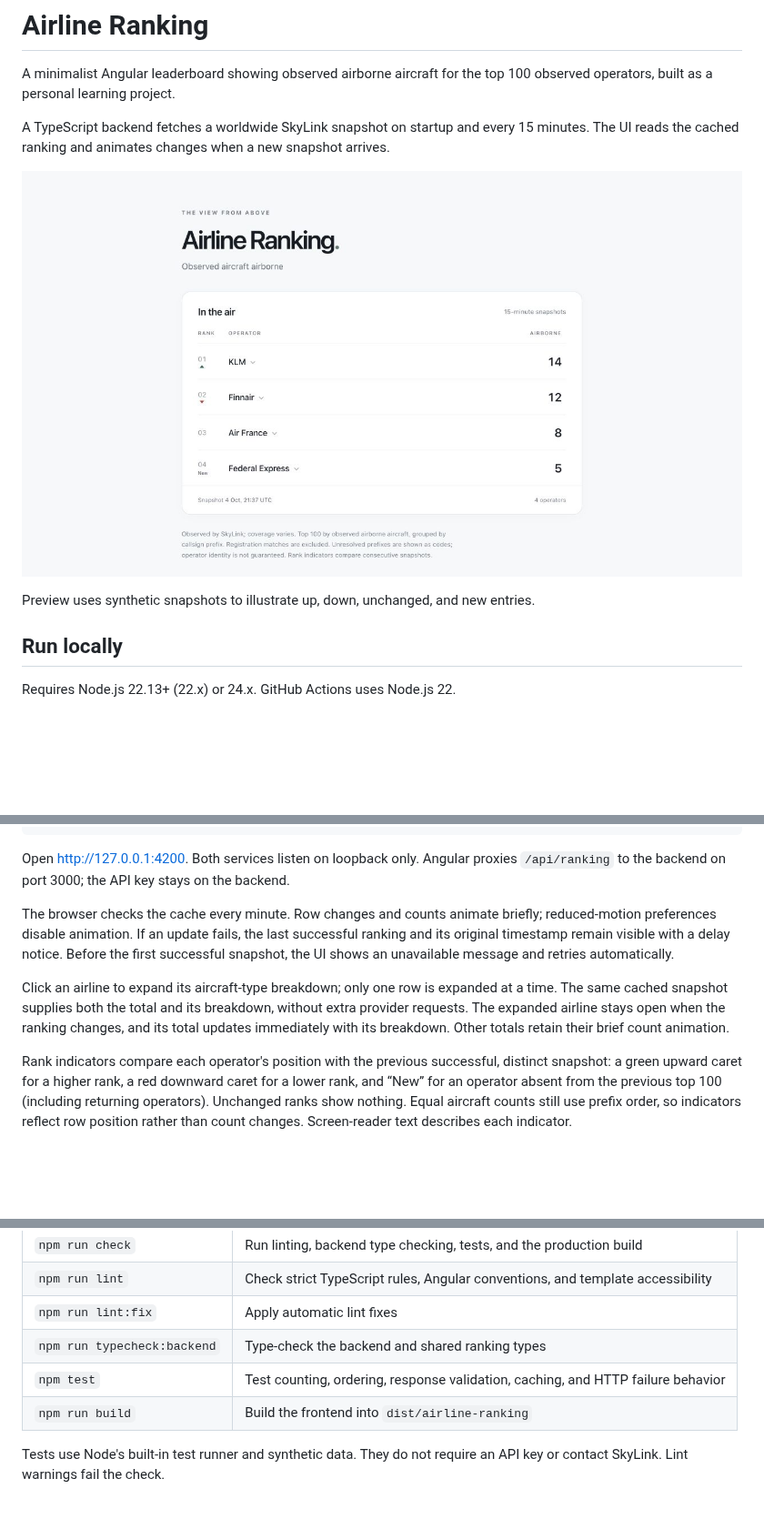
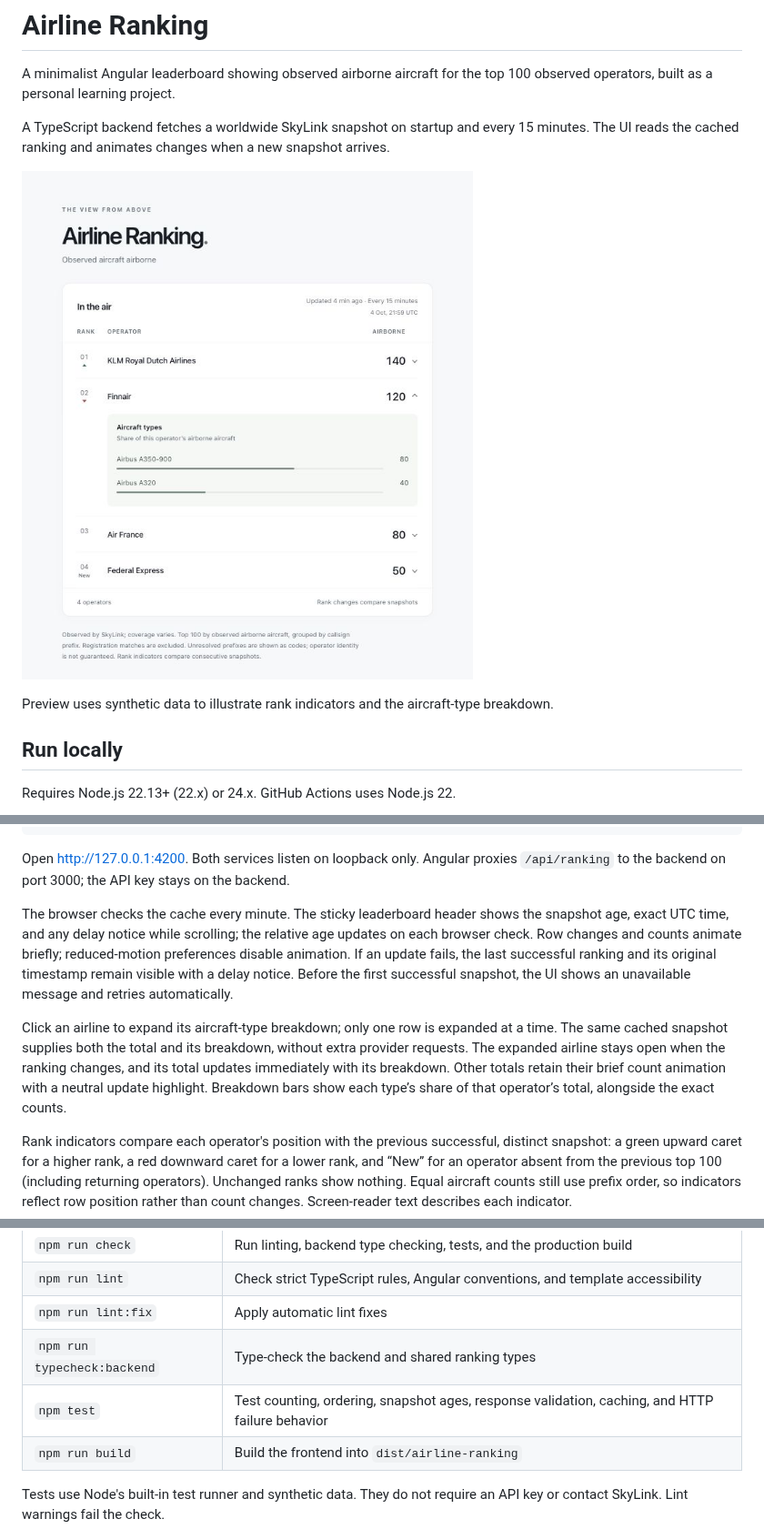
Before and after one commit to kuosmark/airline-ranking, a Markdown page: README.md, 3 parts joined by grey strips. Shown at 91% size. Rendered like a GitHub page; pictures changed too: docs/preview.png; blank space fills up the shorter version.

Commit message:
Polish leaderboard readability and snapshot context

```diff
--- a/README.md
+++ b/README.md
@@ -6,7 +6,7 @@ A TypeScript backend fetches a worldwide SkyLink snapshot on startup and every 1
 
 ![Airline leaderboard showing rank movement](docs/preview.png)
 
-Preview uses synthetic snapshots to illustrate up, down, unchanged, and new entries.
+Preview uses synthetic data to illustrate rank indicators and the aircraft-type breakdown.
 
 ## Run locally
 
@@ -34,9 +34,9 @@ npm start
 
 Open http://127.0.0.1:4200. Both services listen on loopback only. Angular proxies `/api/ranking` to the backend on port 3000; the API key stays on the backend.
 
-The browser checks the cache every minute. Row changes and counts animate briefly; reduced-motion preferences disable animation. If an update fails, the last successful ranking and its original timestamp remain visible with a delay notice. Before the first successful snapshot, the UI shows an unavailable message and retries automatically.
+The browser checks the cache every minute. The sticky leaderboard header shows the snapshot age, exact UTC time, and any delay notice while scrolling; the relative age updates on each browser check. Row changes and counts animate briefly; reduced-motion preferences disable animation. If an update fails, the last successful ranking and its original timestamp remain visible with a delay notice. Before the first successful snapshot, the UI shows an unavailable message and retries automatically.
 
-Click an airline to expand its aircraft-type breakdown; only one row is expanded at a time. The same cached snapshot supplies both the total and its breakdown, without extra provider requests. The expanded airline stays open when the ranking changes, and its total updates immediately with its breakdown. Other totals retain their brief count animation.
+Click an airline to expand its aircraft-type breakdown; only one row is expanded at a time. The same cached snapshot supplies both the total and its breakdown, without extra provider requests. The expanded airline stays open when the ranking changes, and its total updates immediately with its breakdown. Other totals retain their brief count animation with a neutral update highlight. Breakdown bars show each type’s share of that operator’s total, alongside the exact counts.
 
 Rank indicators compare each operator's position with the previous successful, distinct snapshot: a green upward caret for a higher rank, a red downward caret for a lower rank, and “New” for an operator absent from the previous top 100 (including returning operators). Unchanged ranks show nothing. Equal aircraft counts still use prefix order, so indicators reflect row position rather than count changes. Screen-reader text describes each indicator.
 
@@ -56,7 +56,7 @@ Run `npm run check` before committing. GitHub Actions runs the same command on p
 | `npm run lint` | Check strict TypeScript rules, Angular conventions, and template accessibility |
 | `npm run lint:fix` | Apply automatic lint fixes |
 | `npm run typecheck:backend` | Type-check the backend and shared ranking types |
-| `npm test` | Test counting, ordering, response validation, caching, and HTTP failure behavior |
+| `npm test` | Test counting, ordering, snapshot ages, response validation, caching, and HTTP failure behavior |
 | `npm run build` | Build the frontend into `dist/airline-ranking` |
 
 Tests use Node's built-in test runner and synthetic data. They do not require an API key or contact SkyLink. Lint warnings fail the check.
```
Also changed, not shown: 5 other files.
